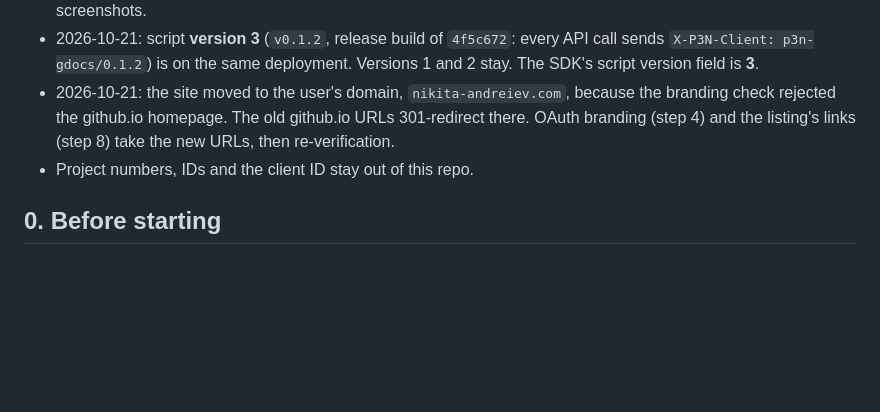
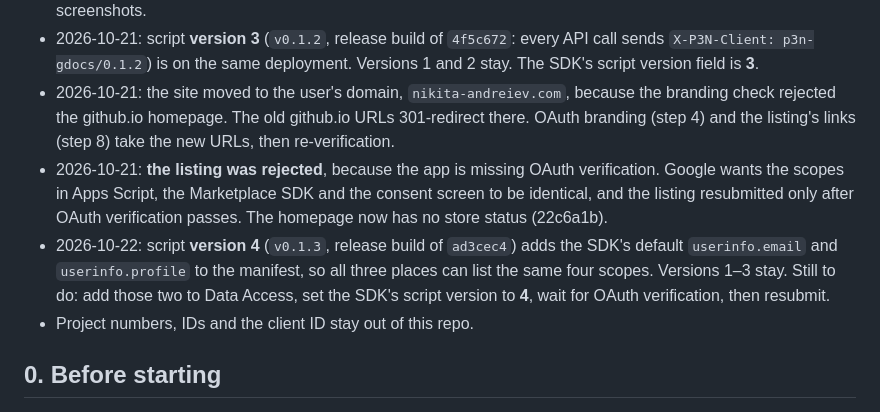
Before and after one commit to Barabosik/p3n-google-docs-addon, a Markdown page: store/marketplace-steps.md, the part around the change. Drawn GitHub-style; blank space fills up the shorter version.

Commit message:
Runbook: rejection, script version 4 (v0.1.3), what's left

```diff
--- a/store/marketplace-steps.md
+++ b/store/marketplace-steps.md
@@ -15,6 +15,8 @@ Checked against Google's docs in October 2026; the links are at the end.
 - Step 7, 2026-10-21: script **version 2** (`v0.1.1`, release build of `128d15e`, the audit fixes) is on the same deployment as version 1 (`v0.1.0`), which stays. The fixes don't change the views in the demo video or the screenshots.
 - 2026-10-21: script **version 3** (`v0.1.2`, release build of `4f5c672`: every API call sends `X-P3N-Client: p3n-gdocs/0.1.2`) is on the same deployment. Versions 1 and 2 stay. The SDK's script version field is **3**.
 - 2026-10-21: the site moved to the user's domain, `nikita-andreiev.com`, because the branding check rejected the github.io homepage. The old github.io URLs 301-redirect there. OAuth branding (step 4) and the listing's links (step 8) take the new URLs, then re-verification.
+- 2026-10-21: **the listing was rejected**, because the app is missing OAuth verification. Google wants the scopes in Apps Script, the Marketplace SDK and the consent screen to be identical, and the listing resubmitted only after OAuth verification passes. The homepage now has no store status (22c6a1b).
+- 2026-10-22: script **version 4** (`v0.1.3`, release build of `ad3cec4`) adds the SDK's default `userinfo.email` and `userinfo.profile` to the manifest, so all three places can list the same four scopes. Versions 1–3 stay. Still to do: add those two to Data Access, set the SDK's script version to **4**, wait for OAuth verification, then resubmit.
 - Project numbers, IDs and the client ID stay out of this repo.
 
 ## 0. Before starting
```
